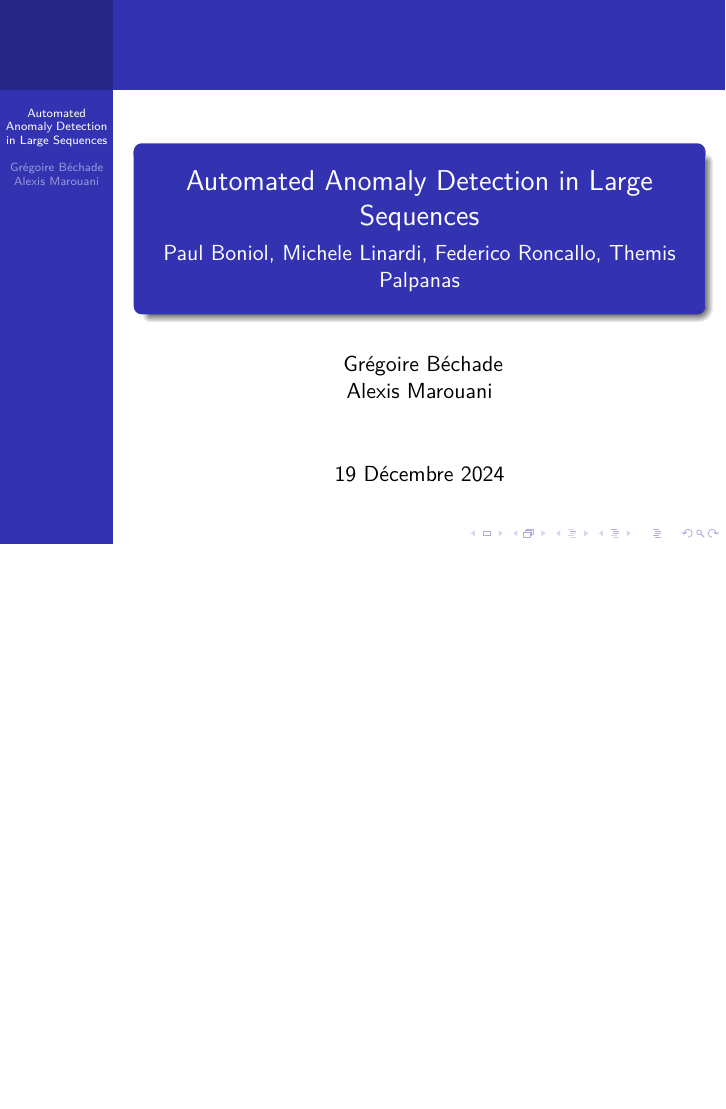
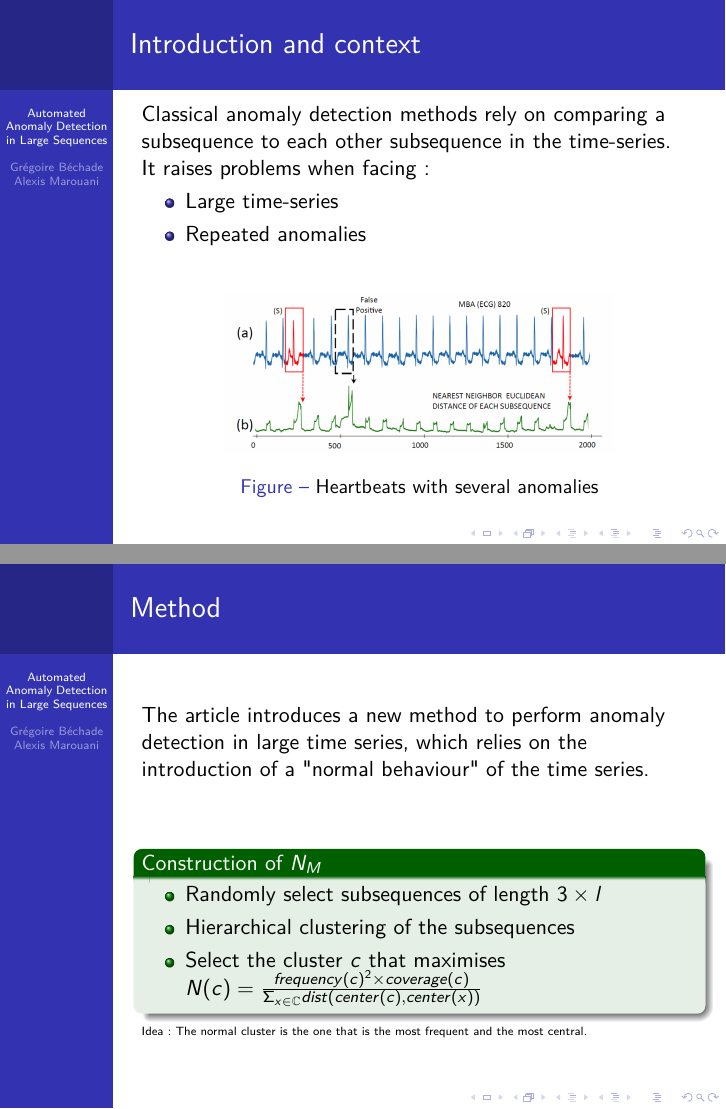
Before and after one commit to gregoirebechade/mlts_final, LaTeX slides (presentation/main.tex): the whole page before the commit and pages 2 and 3 of 4 after it, the two joined at a grey line, the shorter picture padded with empty space. Compiled offline with pdfLaTeX.

Commit message:
begin presentation

```diff
--- a/presentation/main.tex
+++ b/presentation/main.tex
@@ -33,3 +33,35 @@
 \end{frame}
 
 
+\begin{frame}{Introduction and context}
+    Classical anomaly detection methods rely on comparing a subsequence to each other subsequence in the time-series. \\
+    It raises problems when facing :
+    \begin{itemize}
+        \item Large time-series
+        \item Repeated anomalies\\[0.5cm]
+    \end{itemize}
+
+    \begin{figure}
+        \centering
+        \includegraphics[width=0.7\textwidth]{heartbeats.png}
+        \caption{Heartbeats with several anomalies}
+    \end{figure}
+
+\end{frame}
+
+\begin{frame}{Method}
+    The article introduces a new method to perform anomaly detection in large time series, which relies on the introduction of a "normal behaviour" of the time series.\\[1cm]
+    \begin{exampleblock}{Construction of $N_M$}
+        \begin{itemize}
+            \item Randomly select subsequences of length $3 \times l$
+            \item Hierarchical clustering of the subsequences
+            \item Select the cluster $c$ that maximises $N(c) = \frac{frequency (c)^2 \times coverage (c) }{ \Sigma_{x \in \mathbb{C} } dist(center(c), center(x))}$
+        \end{itemize}
+
+
+    \end{exampleblock}
+\tiny{Idea : The normal cluster is the one that is the most frequent and the most central.}
+
+\end{frame}
+
+\begin{frame}{Method}
```
Also changed, not shown: presentation/heartbeats.png (added), presentation/main.pdf, presentation/main.tex (11 more changed lines), 6 other files.
